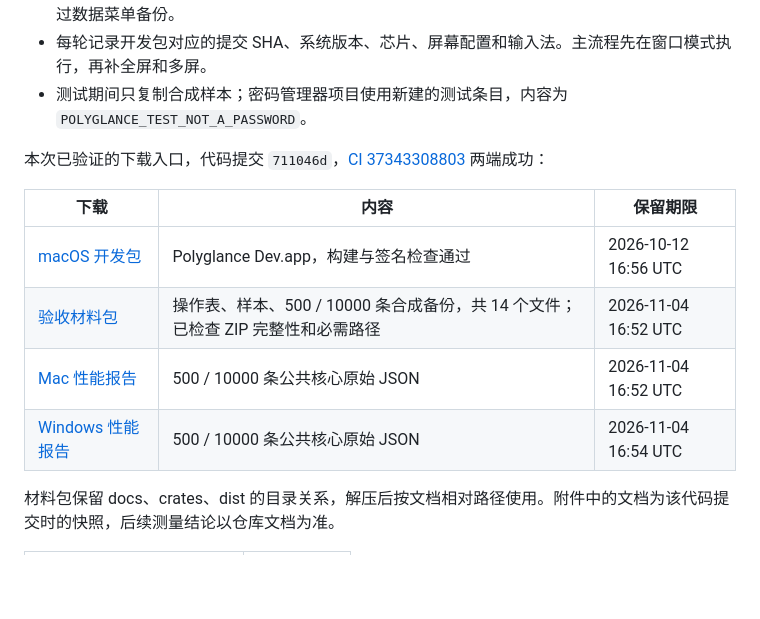
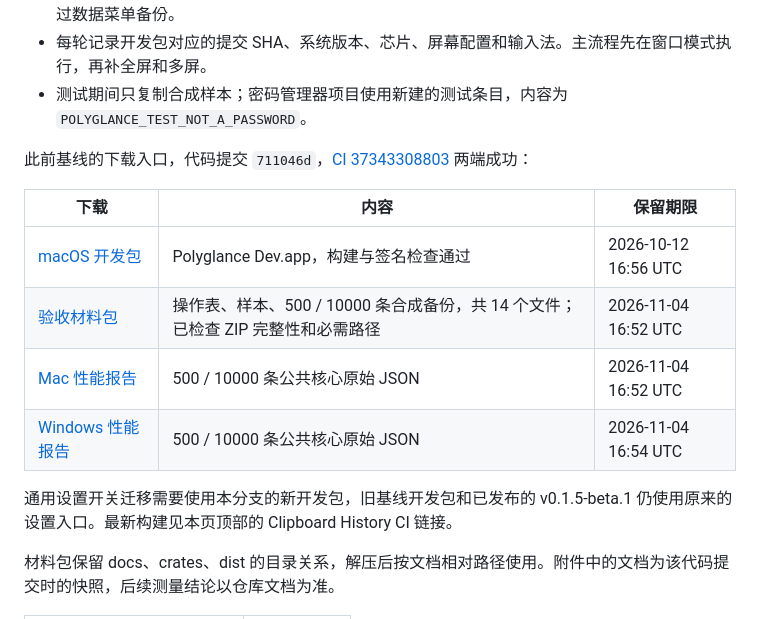
Before and after one commit to ldjx7/Polyglance, a Markdown page: docs/剪贴板macOS实机验收.md, the part around the change. Drawn GitHub-style; blank space fills up the shorter version.

```diff
--- a/docs/剪贴板macOS实机验收.md
+++ b/docs/剪贴板macOS实机验收.md
@@ -11,7 +11,7 @@
 - 每轮记录开发包对应的提交 SHA、系统版本、芯片、屏幕配置和输入法。主流程先在窗口模式执行，再补全屏和多屏。
 - 测试期间只复制合成样本；密码管理器项目使用新建的测试条目，内容为 `POLYGLANCE_TEST_NOT_A_PASSWORD`。
 
-本次已验证的下载入口，代码提交 `711046d`，[CI 37343308803](https://github.com/ldjx7/Polyglance/actions/runs/37343308803) 两端成功：
+此前基线的下载入口，代码提交 `711046d`，[CI 37343308803](https://github.com/ldjx7/Polyglance/actions/runs/37343308803) 两端成功：
 
 | 下载 | 内容 | 保留期限 |
 |---|---|---|
@@ -19,6 +19,8 @@
 | [验收材料包](https://github.com/ldjx7/Polyglance/actions/runs/37343308803/artifacts/11358799754) | 操作表、样本、500 / 10000 条合成备份，共 14 个文件；已检查 ZIP 完整性和必需路径 | 2026-11-04 16:52 UTC |
 | [Mac 性能报告](https://github.com/ldjx7/Polyglance/actions/runs/37343308803/artifacts/11358309991) | 500 / 10000 条公共核心原始 JSON | 2026-11-04 16:52 UTC |
 | [Windows 性能报告](https://github.com/ldjx7/Polyglance/actions/runs/37343308803/artifacts/11360181019) | 500 / 10000 条公共核心原始 JSON | 2026-11-04 16:54 UTC |
+
+通用设置开关迁移需要使用本分支的新开发包，旧基线开发包和已发布的 v0.1.5-beta.1 仍使用原来的设置入口。最新构建见本页顶部的 Clipboard History CI 链接。
 
 材料包保留 docs、crates、dist 的目录关系，解压后按文档相对路径使用。附件中的文档为该代码提交时的快照，后续测量结论以仓库文档为准。
 
```
Also changed, not shown: docs/releases/v0.1.5-beta.1.md (+2 -3 lines), docs/剪贴板与Maccy交互对比.md (+4 -3 lines).
